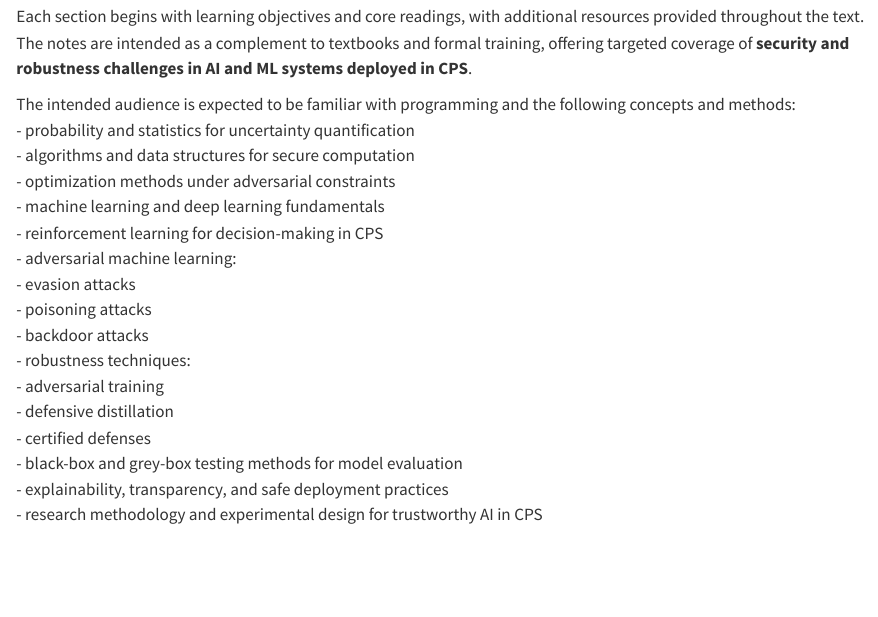
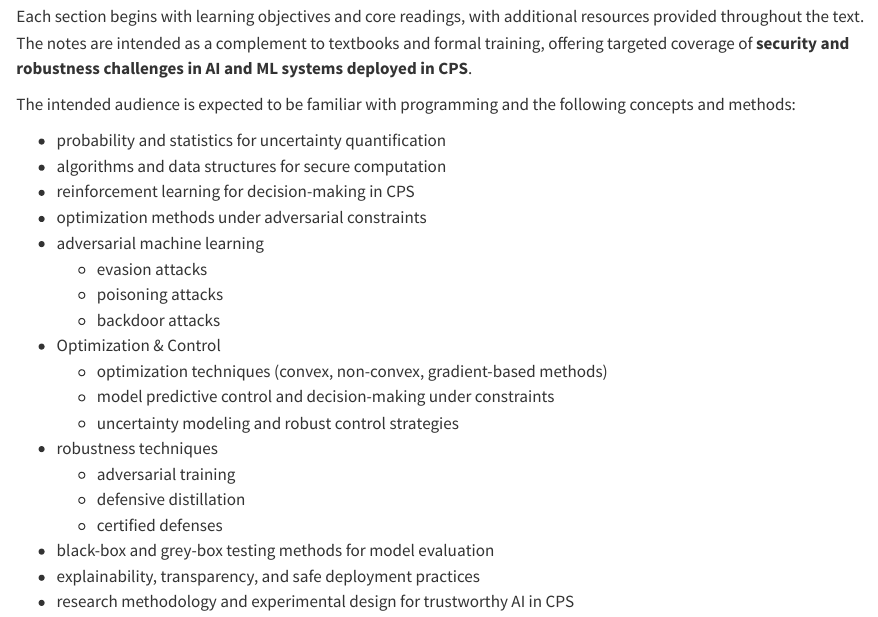
Before and after one commit to kundan-kumarr/safe-AI, a Quarto document (index.qmd): the page in a window 1100 px wide, from 180 px down. Rendered offline with R 4.5, knitr and Pandoc in place of Quarto, with nearby package versions.

Commit message:
update!!!

```diff
--- a/index.qmd
+++ b/index.qmd
@@ -11,16 +11,20 @@ Each section begins with learning objectives and core readings, with additional
 The notes are intended as a complement to textbooks and formal training, offering targeted coverage of **security and robustness challenges in AI and ML systems deployed in CPS**.
 
 The intended audience is expected to be familiar with programming and the following concepts and methods:
+
 - probability and statistics for uncertainty quantification
 - algorithms and data structures for secure computation
+- reinforcement learning for decision-making in CPS
 - optimization methods under adversarial constraints
-- machine learning and deep learning fundamentals
-- reinforcement learning for decision-making in CPS
-- adversarial machine learning:
-  - evasion attacks
-  - poisoning attacks
-  - backdoor attacks
-- robustness techniques:
+- adversarial machine learning
+    - evasion attacks
+    - poisoning attacks
+    - backdoor attacks
+- Optimization & Control
+    - optimization techniques (convex, non-convex, gradient-based methods)
+    - model predictive control and decision-making under constraints
+    - uncertainty modeling and robust control strategies
+- robustness techniques
   - adversarial training
   - defensive distillation
   - certified defenses
```
Also changed, not shown: docs/search.json, 1 other file.
